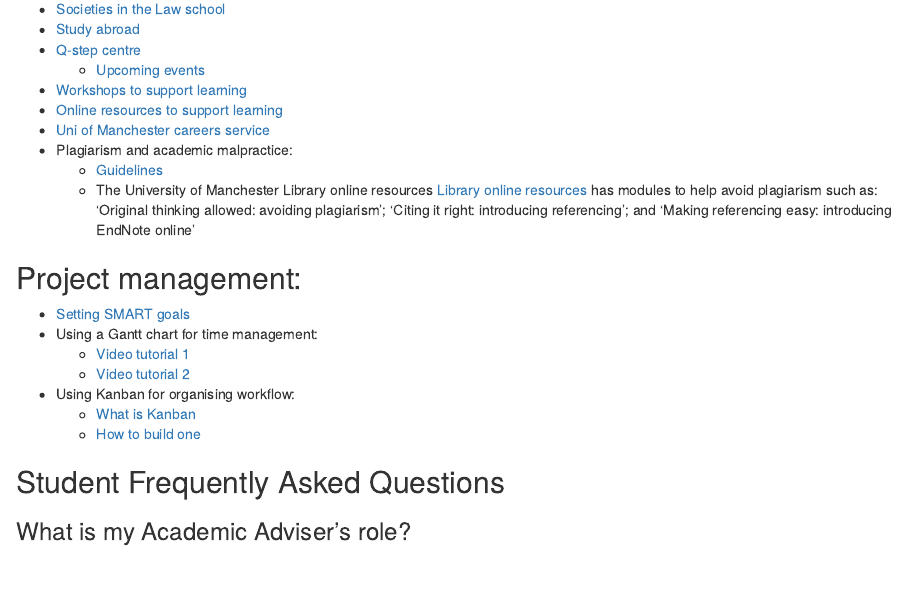
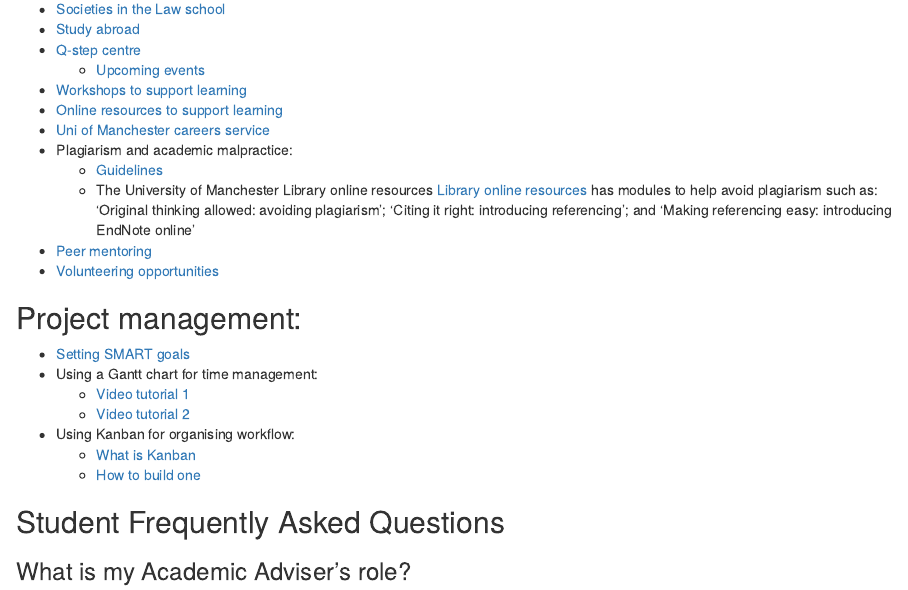
Before and after one commit to maczokni/acadadv, an R Markdown document (acadadv.Rmd): the page in a window 1100 px wide, from 360 px down. The pictures show the output file acadadv.html that the author committed with the source, opened offline.

Commit message:
added peer mentoring and volunteering

```diff
--- a/acadadv.Rmd
+++ b/acadadv.Rmd
@@ -33,6 +33,9 @@ I've compiled some usefull information for adacemic advisees here. Please let me
 - Plagiarism and academic malpractice:
     - [Guidelines](http://documents.manchester.ac.uk/display.aspx?DocID=2870)
     - The University of Manchester Library online resources [Library online resources](http://www.library.manchester.ac.uk/services-and-support/students/support-for-your-studies/my-learning-essentials) has modules to help avoid plagiarism such as: 'Original thinking allowed: avoiding plagiarism'; 'Citing it right: introducing referencing'; and 'Making referencing easy: introducing EndNote online'
+- [Peer mentoring](http://www.peersupport.manchester.ac.uk/what-is-peer-support/what-is-peer-mentoring/)
+- [Volunteering opportunities](http://www.volunteers.manchester.ac.uk/)
+
 
 ##Project management:
 
```
Also changed, not shown: acadadv.html.
